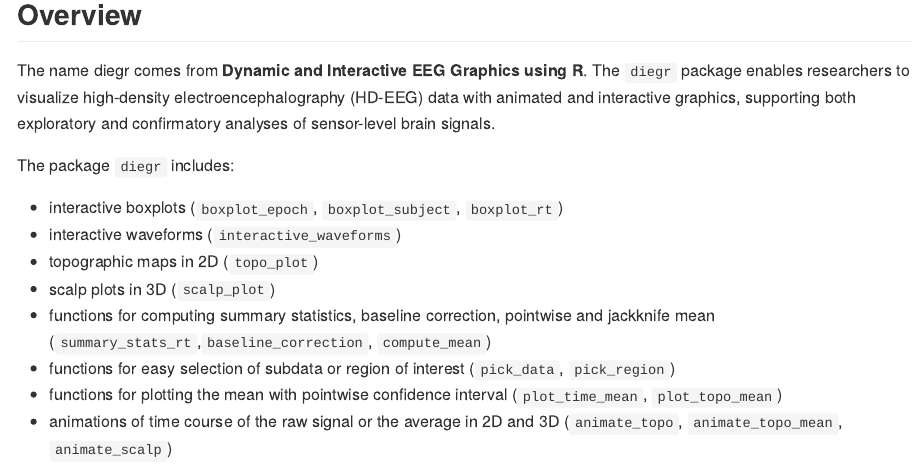
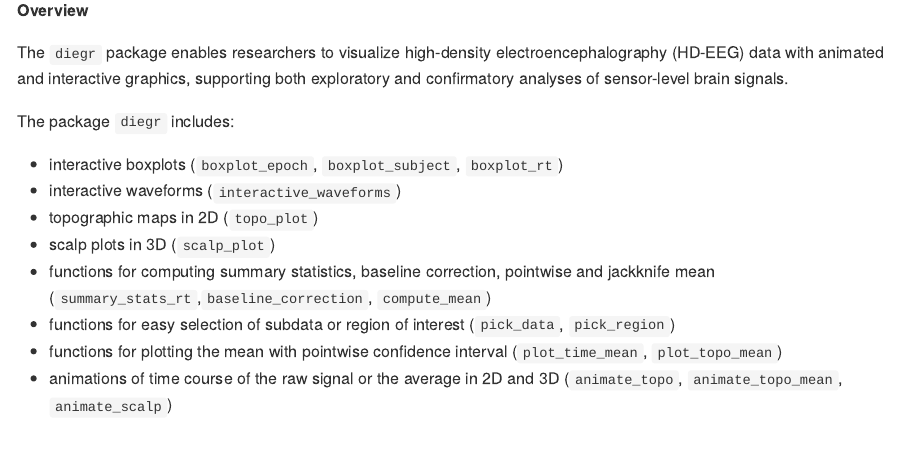
Before and after one commit to gerslovaz/diegr, an R Markdown document (README.Rmd): the page in a window 1100 px wide, from 120 px down before the commit and from 110 px down after it, so that both start at the same text. The pictures show the output file README.md that the author committed with the source, drawn offline in the style of GitHub; badge pictures from the web are left out.

Commit message:
Edit readme overview.

```diff
--- a/README.Rmd
+++ b/README.Rmd
@@ -23,9 +23,9 @@ knitr::opts_chunk$set(
 
 <!-- badges: end -->
 
-## Overview
+**Overview**
 
-The name diegr comes from **Dynamic and Interactive EEG Graphics using R**. The `diegr` package enables researchers to visualize high-density electroencephalography (HD-EEG) data with animated and interactive graphics, supporting both exploratory and confirmatory analyses of sensor-level brain signals.
+The `diegr` package enables researchers to visualize high-density electroencephalography (HD-EEG) data with animated and interactive graphics, supporting both exploratory and confirmatory analyses of sensor-level brain signals.
 
 The package `diegr` includes:
 
```
Also changed, not shown: README.md.
